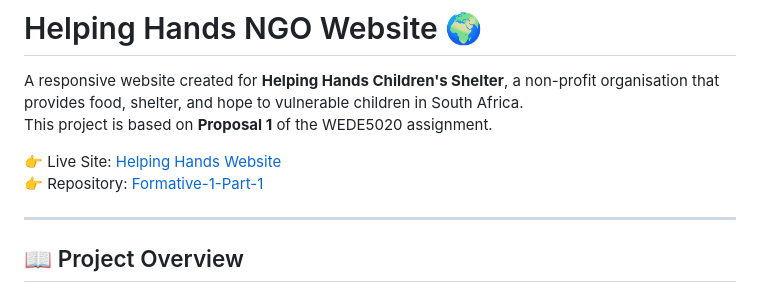
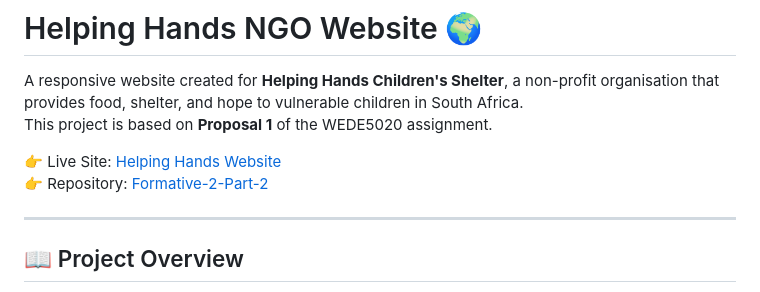
Before and after one commit to Khutso-Stack/Formative-1-Part-1, a Markdown page: README.md, the part around the change printed below. Rendered like a GitHub page.

```diff
--- a/README.md
+++ b/README.md
@@ -4,7 +4,7 @@ A responsive website created for **Helping Hands Children's Shelter**, a non-pro
 This project is based on **Proposal 1** of the WEDE5020 assignment.
 
 👉 Live Site: [Helping Hands Website](https://khutso-stack.github.io/Formative-2-Part-2/)
-👉 Repository: [Formative-1-Part-1](https://github.com/Khutso-Stack/Formative-1-Part-1)
+👉 Repository: [Formative-2-Part-2](https://github.com/Khutso-Stack/Formative-2-Part-2)
 
 ---
 
```
Also changed, not shown: other parts of README.md (+19 -1 lines).
